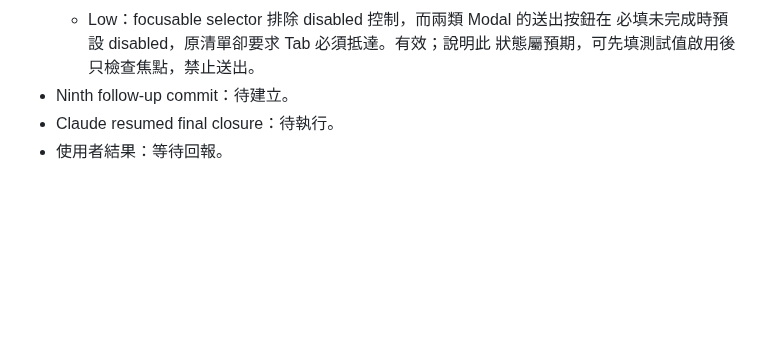
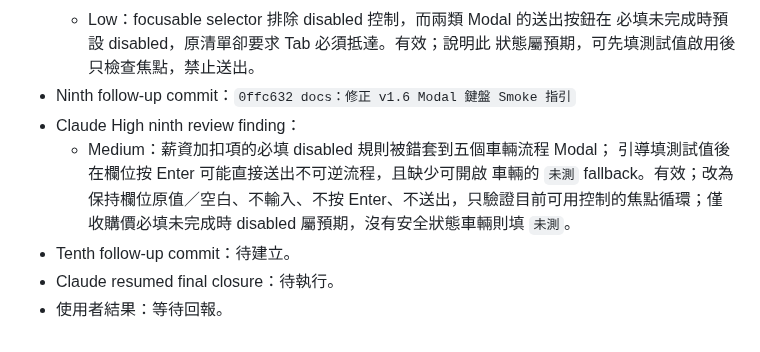
Before and after one commit to ericzhan0819/ERPV2, a Markdown page: docs/v1.6-progress.md, the part around the change. Rendered like a GitHub page; blank space fills up the shorter version.

Commit message:
docs：修正 v1.6 車輛 Modal 鍵盤安全指引

```diff
--- a/docs/v1.6-progress.md
+++ b/docs/v1.6-progress.md
@@ -957,6 +957,13 @@ git diff --check
   - Low：focusable selector 排除 disabled 控制，而兩類 Modal 的送出按鈕在
     必填未完成時預設 disabled，原清單卻要求 Tab 必須抵達。有效；說明此
     狀態屬預期，可先填測試值啟用後只檢查焦點，禁止送出。
-- Ninth follow-up commit：待建立。
+- Ninth follow-up commit：`0ffc632 docs：修正 v1.6 Modal 鍵盤 Smoke 指引`
+- Claude High ninth review finding：
+  - Medium：薪資加扣項的必填 disabled 規則被錯套到五個車輛流程 Modal；
+    引導填測試值後在欄位按 Enter 可能直接送出不可逆流程，且缺少可開啟
+    車輛的 `未測` fallback。有效；改為保持欄位原值／空白、不輸入、不按
+    Enter、不送出，只驗證目前可用控制的焦點循環；僅收購價必填未完成時
+    disabled 屬預期，沒有安全狀態車輛則填 `未測`。
+- Tenth follow-up commit：待建立。
 - Claude resumed final closure：待執行。
 - 使用者結果：等待回報。
```
Also changed, not shown: docs/v1.6-manual-smoke-checklist.md (+5 -3 lines).
